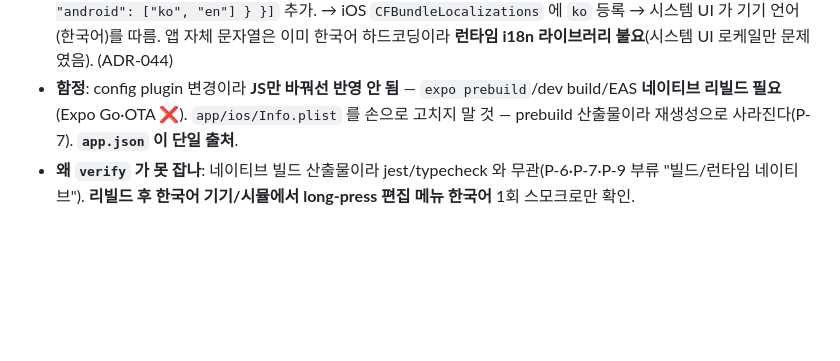
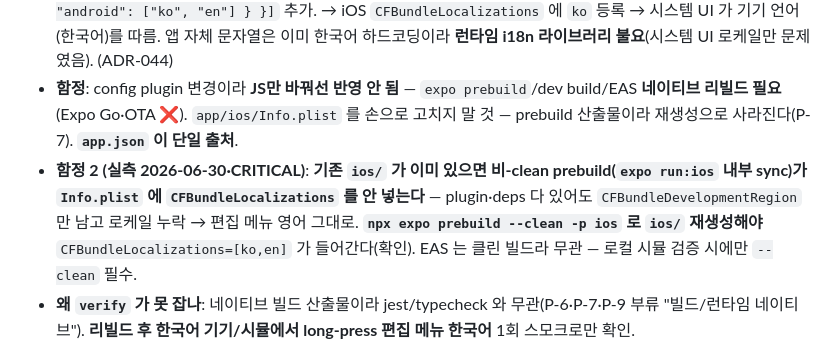
Before and after one commit to jini520/unboxing, a Markdown page: docs/ENGINEERING.md, the part around the change. Rendered like a GitHub page; blank space fills up the shorter version.

Commit message:
docs(engineering): P-11 보강 — 기존 ios/ 비-clean prebuild 시 로케일 누락 실측
시뮬 검증에서 expo run:ios(비-clean prebuild)가 기존 ios/ Info.plist 에
CFBundleLocalizations 를 안 넣음 확인(CFBundleDevelopmentRegion만 남음). expo
prebuild --clean 후 [ko,en] 들어감. EAS 는 클린이라 무관 — 로컬 시뮬만 --clean 필수.

Co-Authored-By: Claude Opus 4.8 <noreply@anthropic.com>

```diff
--- a/docs/ENGINEERING.md
+++ b/docs/ENGINEERING.md
@@ -121,6 +121,7 @@
 - **증상**: iOS 텍스트 선택 컨텍스트 메뉴(복사/붙여넣기/전체 선택)·시스템 다이얼로그가 **한국 기기에서도 영어로** 표시. 원인 = `app.json` 에 로케일 선언이 전무(`CFBundleLocalizations`/`CFBundleDevelopmentRegion`/`locales` 부재) → iOS 가 base(영어)로 시스템 제공 UI 를 그림.
 - **수정**: `app.json` plugins 에 `["expo-localization", { "supportedLocales": { "ios": ["ko", "en"], "android": ["ko", "en"] } }]` 추가. → iOS `CFBundleLocalizations` 에 `ko` 등록 → 시스템 UI 가 기기 언어(한국어)를 따름. 앱 자체 문자열은 이미 한국어 하드코딩이라 **런타임 i18n 라이브러리 불요**(시스템 UI 로케일만 문제였음). (ADR-044)
 - **함정**: config plugin 변경이라 **JS만 바꿔선 반영 안 됨** — `expo prebuild`/dev build/EAS **네이티브 리빌드 필요**(Expo Go·OTA ❌). `app/ios/Info.plist` 를 손으로 고치지 말 것 — prebuild 산출물이라 재생성으로 사라진다(P-7). **`app.json` 이 단일 출처**.
+- **함정 2 (실측 2026-06-30·CRITICAL)**: **기존 `ios/` 가 이미 있으면 비-clean prebuild(`expo run:ios` 내부 sync)가 `Info.plist` 에 `CFBundleLocalizations` 를 안 넣는다** — plugin·deps 다 있어도 `CFBundleDevelopmentRegion` 만 남고 로케일 누락 → 편집 메뉴 영어 그대로. **`npx expo prebuild --clean -p ios` 로 `ios/` 재생성해야** `CFBundleLocalizations=[ko,en]` 가 들어간다(확인). EAS 는 클린 빌드라 무관 — 로컬 시뮬 검증 시에만 `--clean` 필수.
 - **왜 `verify` 가 못 잡나**: 네이티브 빌드 산출물이라 jest/typecheck 와 무관(P-6·P-7·P-9 부류 "빌드/런타임 네이티브"). **리빌드 후 한국어 기기/시뮬에서 long-press 편집 메뉴 한국어** 1회 스모크로만 확인.
 
 ## webhook 구현 함정 (설계로 선제 차단 — 구현 시 스모크 검증)
```
